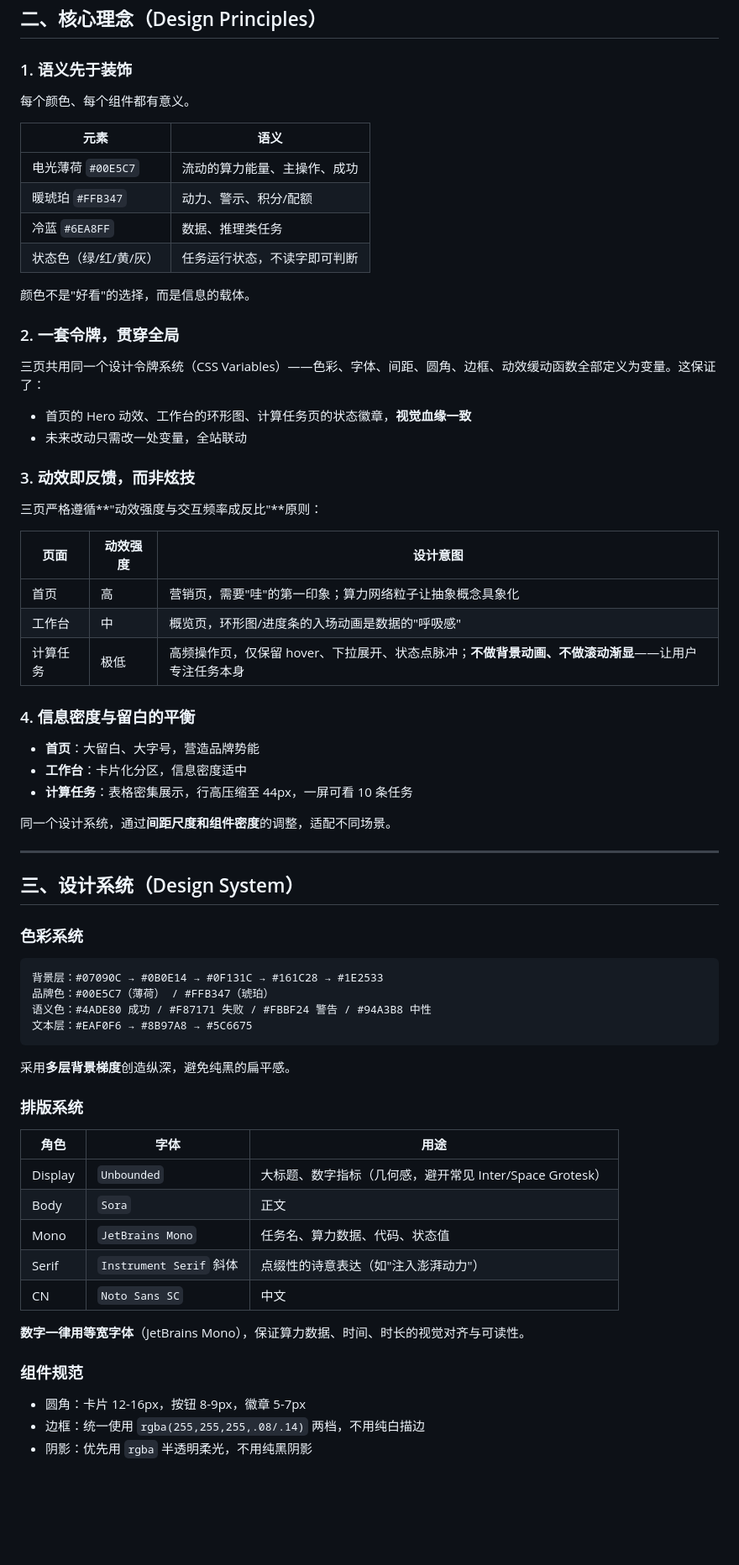
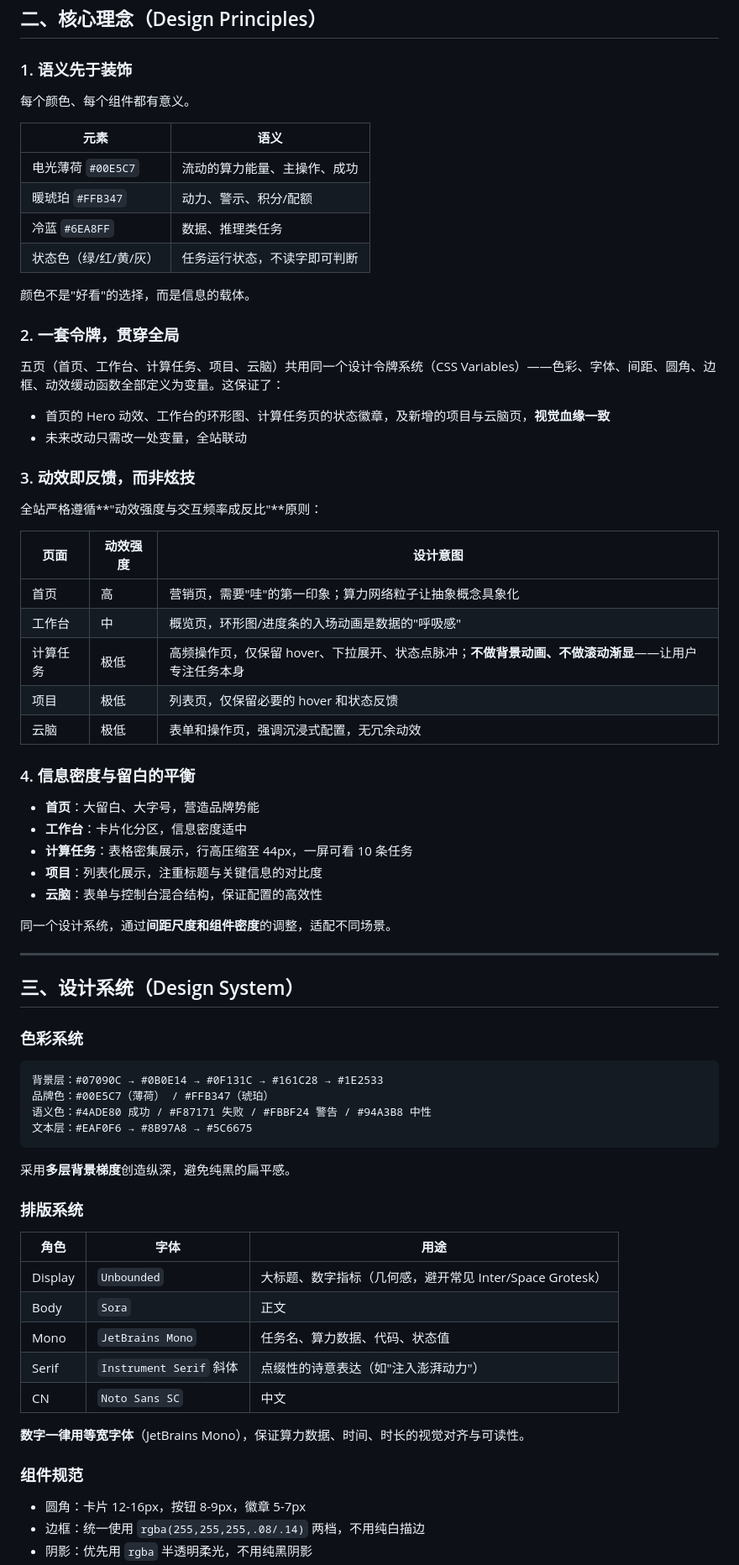
Before and after one commit to PaddySeahorse/OpenI_web_redesign, a Markdown page: README.md, the part around one of its changes. Shown at 84% size. Drawn GitHub-style; blank space fills up the shorter version.

Commit message:
docs: update README with logo and new page explanations
Co-authored-by: PaddySeahorse <216190962+PaddySeahorse@users.noreply.github.com>

````diff
--- a/README.md
+++ b/README.md
@@ -13,10 +15,11 @@ OpenI 的使命是让算力像水电一样普惠给每一个开发者。我选
 ## 二、核心理念（Design Principles）
 
 ### 1. 语义先于装饰
+
 每个颜色、每个组件都有意义。
 
 | 元素 | 语义 |
-|---|---|
+| --- | --- |
 | 电光薄荷 `#00E5C7` | 流动的算力能量、主操作、成功 |
 | 暖琥珀 `#FFB347` | 动力、警示、积分/配额 |
 | 冷蓝 `#6EA8FF` | 数据、推理类任务 |
@@ -25,23 +28,31 @@ OpenI 的使命是让算力像水电一样普惠给每一个开发者。我选
 颜色不是"好看"的选择，而是信息的载体。
 
 ### 2. 一套令牌，贯穿全局
-三页共用同一个设计令牌系统（CSS Variables）——色彩、字体、间距、圆角、边框、动效缓动函数全部定义为变量。这保证了：
-- 首页的 Hero 动效、工作台的环形图、计算任务页的状态徽章，**视觉血缘一致**
+
+五页（首页、工作台、计算任务、项目、云脑）共用同一个设计令牌系统（CSS Variables）——色彩、字体、间距、圆角、边框、动效缓动函数全部定义为变量。这保证了：
+
+- 首页的 Hero 动效、工作台的环形图、计算任务页的状态徽章，及新增的项目与云脑页，**视觉血缘一致**
 - 未来改动只需改一处变量，全站联动
 
 ### 3. 动效即反馈，而非炫技
-三页严格遵循**"动效强度与交互频率成反比"**原则：
+
+全站严格遵循**"动效强度与交互频率成反比"**原则：
 
 | 页面 | 动效强度 | 设计意图 |
-|---|---|---|
+| --- | --- | --- |
 | 首页 | 高 | 营销页，需要"哇"的第一印象；算力网络粒子让抽象概念具象化 |
 | 工作台 | 中 | 概览页，环形图/进度条的入场动画是数据的"呼吸感" |
 | 计算任务 | 极低 | 高频操作页，仅保留 hover、下拉展开、状态点脉冲；**不做背景动画、不做滚动渐显**——让用户专注任务本身 |
+| 项目 | 极低 | 列表页，仅保留必要的 hover 和状态反馈 |
+| 云脑 | 极低 | 表单和操作页，强调沉浸式配置，无冗余动效 |
 
 ### 4. 信息密度与留白的平衡
+
 - **首页**：大留白、大字号，营造品牌势能
 - **工作台**：卡片化分区，信息密度适中
 - **计算任务**：表格密集展示，行高压缩至 44px，一屏可看 10 条任务
+- **项目**：列表化展示，注重标题与关键信息的对比度
+- **云脑**：表单与控制台混合结构，保证配置的高效性
 
 同一个设计系统，通过**间距尺度和组件密度**的调整，适配不同场景。
 
@@ -50,17 +61,20 @@ OpenI 的使命是让算力像水电一样普惠给每一个开发者。我选
 ## 三、设计系统（Design System）
 
 ### 色彩系统
-```
+
+```text
 背景层：#07090C → #0B0E14 → #0F131C → #161C28 → #1E2533
 品牌色：#00E5C7（薄荷） / #FFB347（琥珀）
 语义色：#4ADE80 成功 / #F87171 失败 / #FBBF24 警告 / #94A3B8 中性
 文本层：#EAF0F6 → #8B97A8 → #5C6675
 ```
+
 采用**多层背景梯度**创造纵深，避免纯黑的扁平感。
 
 ### 排版系统
+
 | 角色 | 字体 | 用途 |
-|---|---|---|
+| --- | --- | --- |
 | Display | `Unbounded` | 大标题、数字指标（几何感，避开常见 Inter/Space Grotesk） |
 | Body | `Sora` | 正文 |
 | Mono | `JetBrains Mono` | 任务名、算力数据、代码、状态值 |
@@ -70,6 +84,7 @@ OpenI 的使命是让算力像水电一样普惠给每一个开发者。我选
 **数字一律用等宽字体**（JetBrains Mono），保证算力数据、时间、时长的视觉对齐与可读性。
 
 ### 组件规范
+
 - 圆角：卡片 12-16px，按钮 8-9px，徽章 5-7px
 - 边框：统一使用 `rgba(255,255,255,.08/.14)` 两档，不用纯白描边
 - 阴影：优先用 `rgba` 半透明柔光，不用纯黑阴影
````
Also changed, not shown: other parts of README.md (+3 -1 lines).
